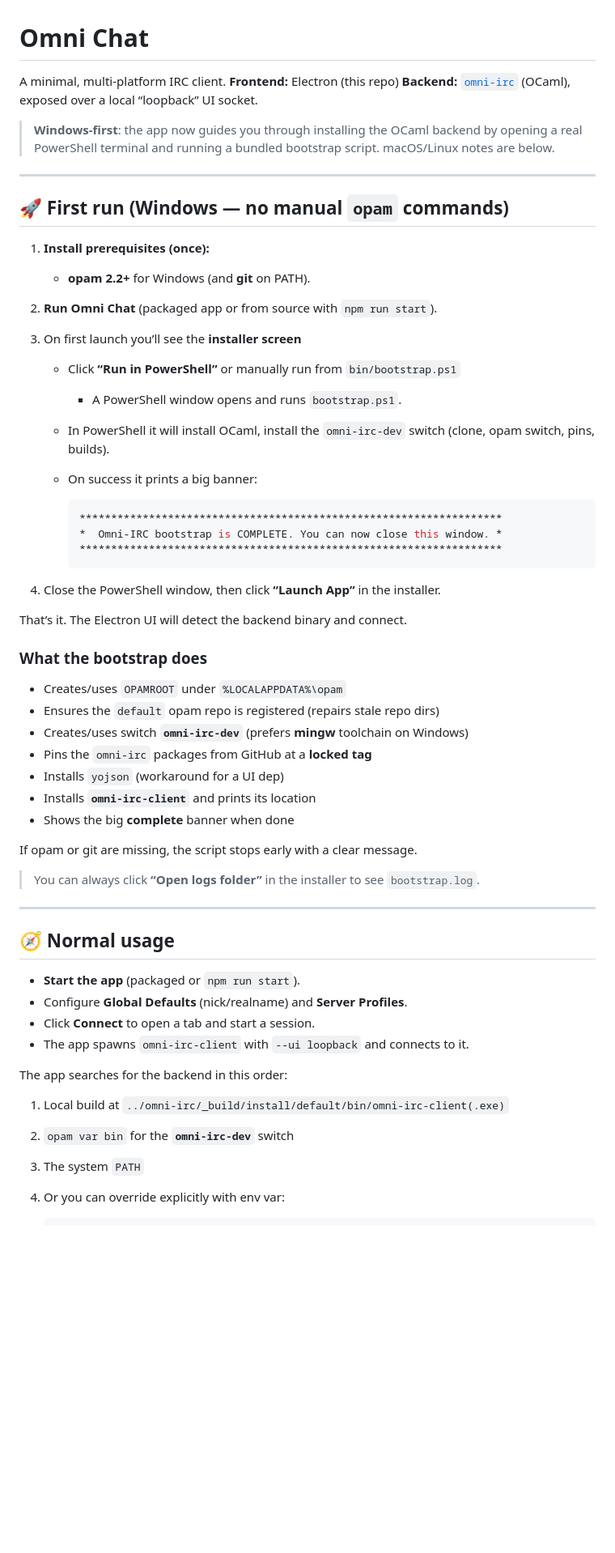
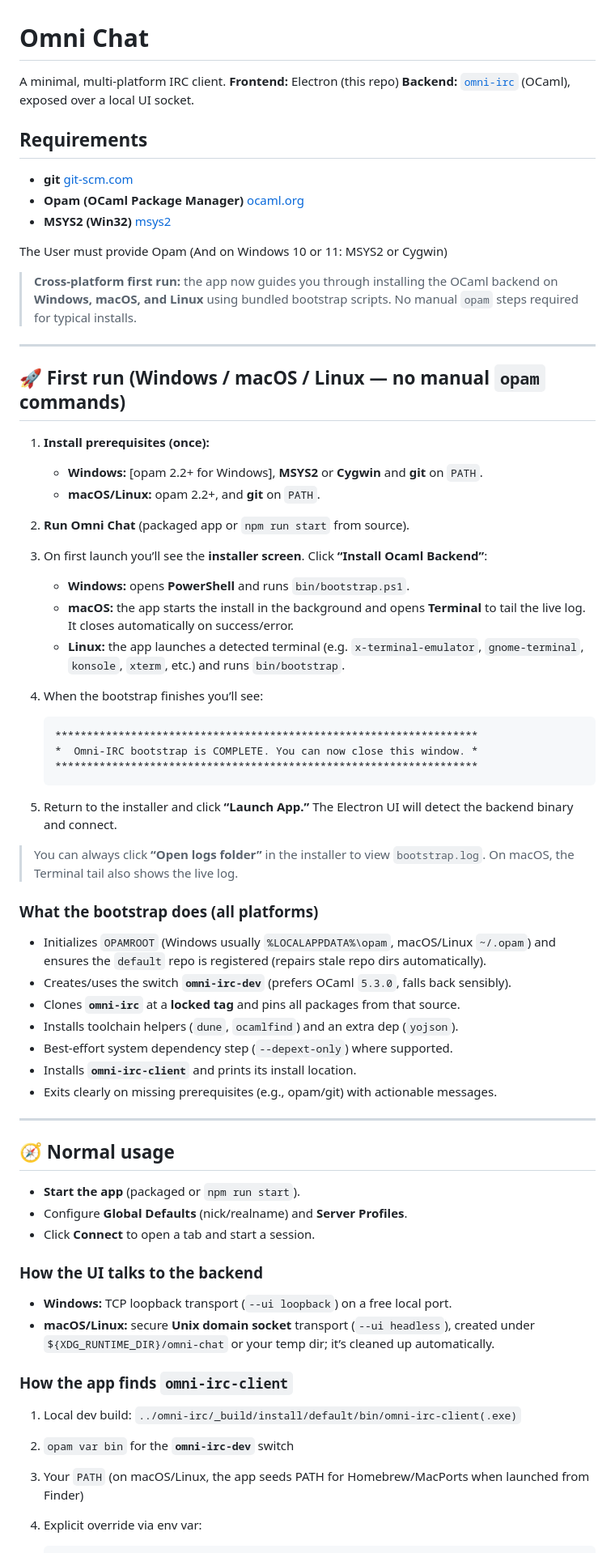
Before and after one commit to jesse-greathouse/omni-chat, a Markdown page: README.md, the part around the change printed below. Shown: that part at 81% size. Rendered like a GitHub page; blank space fills up the shorter version.

````diff
--- a/README.md
+++ b/README.md
@@ -2,49 +2,56 @@
 
 A minimal, multi-platform IRC client.
 **Frontend:** Electron (this repo)
-**Backend:** [`omni-irc`](https://github.com/jesse-greathouse/omni-irc) (OCaml), exposed over a local “loopback” UI socket.
+**Backend:** [`omni-irc`](https://github.com/jesse-greathouse/omni-irc) (OCaml), exposed over a local UI socket.
 
-> **Windows-first**: the app now guides you through installing the OCaml backend by opening a real PowerShell terminal and running a bundled bootstrap script. macOS/Linux notes are below.
+## Requirements
+
+- **git** [git-scm.com](https://git-scm.com/)
+- **Opam (OCaml Package Manager)** [ocaml.org](https://opam.ocaml.org/)
+- **MSYS2 (Win32)** [msys2](https://www.msys2.org/)
+
+The User must provide Opam (And on Windows 10 or 11: MSYS2 or Cygwin)
+
+> **Cross-platform first run:** the app now guides you through installing the OCaml backend on **Windows, macOS, and Linux** using bundled bootstrap scripts. No manual `opam` steps required for typical installs.
 
 ---
 
-## 🚀 First run (Windows — no manual `opam` commands)
+## 🚀 First run (Windows / macOS / Linux — no manual `opam` commands)
 
 1. **Install prerequisites (once):**
 
-   * **opam 2.2+** for Windows (and **git** on PATH).
+   * **Windows:** \[opam 2.2+ for Windows], **MSYS2** or **Cygwin** and **git** on `PATH`.
+   * **macOS/Linux:** opam 2.2+, and **git** on `PATH`.
 
-2. **Run Omni Chat** (packaged app or from source with `npm run start`).
+2. **Run Omni Chat** (packaged app or `npm run start` from source).
 
-3. On first launch you’ll see the **installer screen**
-   * Click **“Run in PowerShell”** or manually run from `bin/bootstrap.ps1`
-     * A PowerShell window opens and runs `bootstrap.ps1`.
-   * In PowerShell it will install OCaml, install the `omni-irc-dev` switch (clone, opam switch, pins, builds).
-   * On success it prints a big banner:
+3. On first launch you’ll see the **installer screen**. Click **“Install Ocaml Backend”**:
 
-     ```sh
-     *******************************************************************
-     *  Omni-IRC bootstrap is COMPLETE. You can now close this window. *
-     *******************************************************************
-     ```
+   * **Windows:** opens **PowerShell** and runs `bin/bootstrap.ps1`.
+   * **macOS:** the app starts the install in the background and opens **Terminal** to tail the live log. It closes automatically on success/error.
+   * **Linux:** the app launches a detected terminal (e.g. `x-terminal-emulator`, `gnome-terminal`, `konsole`, `xterm`, etc.) and runs `bin/bootstrap`.
 
-4. Close the PowerShell window, then click **“Launch App”** in the installer.
+4. When the bootstrap finishes you’ll see:
 
-That’s it. The Electron UI will detect the backend binary and connect.
+   ```text
+   *******************************************************************
+   *  Omni-IRC bootstrap is COMPLETE. You can now close this window. *
+   *******************************************************************
+   ```
 
-### What the bootstrap does
+5. Return to the installer and click **“Launch App.”** The Electron UI will detect the backend binary and connect.
 
-* Creates/uses `OPAMROOT` under `%LOCALAPPDATA%\opam`
-* Ensures the `default` opam repo is registered (repairs stale repo dirs)
-* Creates/uses switch **`omni-irc-dev`** (prefers **mingw** toolchain on Windows)
-* Pins the `omni-irc` packages from GitHub at a **locked tag**
-* Installs `yojson` (workaround for a UI dep)
-* Installs **`omni-irc-client`** and prints its location
-* Shows the big **complete** banner when done
+> You can always click **“Open logs folder”** in the installer to view `bootstrap.log`. On macOS, the Terminal tail also shows the live log.
 
-If opam or git are missing, the script stops early with a clear message.
+### What the bootstrap does (all platforms)
 
-> You can always click **“Open logs folder”** in the installer to see `bootstrap.log`.
+* Initializes `OPAMROOT` (Windows usually `%LOCALAPPDATA%\opam`, macOS/Linux `~/.opam`) and ensures the `default` repo is registered (repairs stale repo dirs automatically).
+* Creates/uses the switch **`omni-irc-dev`** (prefers OCaml `5.3.0`, falls back sensibly).
+* Clones **`omni-irc`** at a **locked tag** and pins all packages from that source.
+* Installs toolchain helpers (`dune`, `ocamlfind`) and an extra dep (`yojson`).
+* Best-effort system dependency step (`--depext-only`) where supported.
+* Installs **`omni-irc-client`** and prints its install location.
+* Exits clearly on missing prerequisites (e.g., opam/git) with actionable messages.
 
 ---
 
@@ -53,12 +60,16 @@ If opam or git are missing, the script stops early with a clear message.
 * **Start the app** (packaged or `npm run start`).
 * Configure **Global Defaults** (nick/realname) and **Server Profiles**.
 * Click **Connect** to open a tab and start a session.
-* The app spawns `omni-irc-client` with `--ui loopback` and connects to it.
 
-The app searches for the backend in this order:
+### How the UI talks to the backend
 
-1. Local build at `../omni-irc/_build/install/default/bin/omni-irc-client(.exe)`
+* **Windows:** TCP loopback transport (`--ui loopback`) on a free local port.
+* **macOS/Linux:** secure **Unix domain socket** transport (`--ui headless`), created under `${XDG_RUNTIME_DIR}/omni-chat` or your temp dir; it’s cleaned up automatically.
+
+### How the app finds `omni-irc-client`
+
+1. Local dev build: `../omni-irc/_build/install/default/bin/omni-irc-client(.exe)`
 2. `opam var bin` for the **`omni-irc-dev`** switch
-3. The system `PATH`
-4. Or you can override explicitly with env var:
+3. Your `PATH` (on macOS/Linux, the app seeds PATH for Homebrew/MacPorts when launched from Finder)
+4. Explicit override via env var:
 
````
Also changed, not shown: other parts of README.md (+51 -39 lines).
